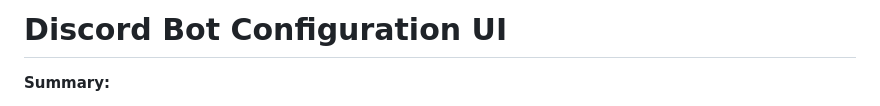
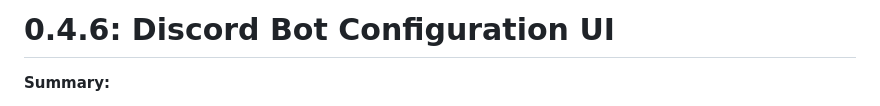
Before and after one commit to mark3748/helpdesk-go, a Markdown page: RELEASE_NOTES.md, the part around the change. GitHub-like rendering.

Commit message:
Update release notes for release

```diff
--- a/RELEASE_NOTES.md
+++ b/RELEASE_NOTES.md
@@ -1,4 +1,4 @@
-# Discord Bot Configuration UI
+# 0.4.6: Discord Bot Configuration UI
 
 **Summary:**
 - Added an admin settings page for Discord bot token, server ID, and ticket channel ID.
```
